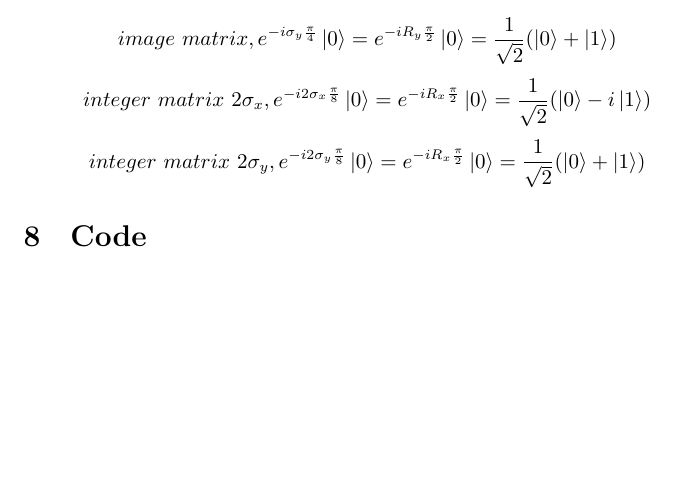
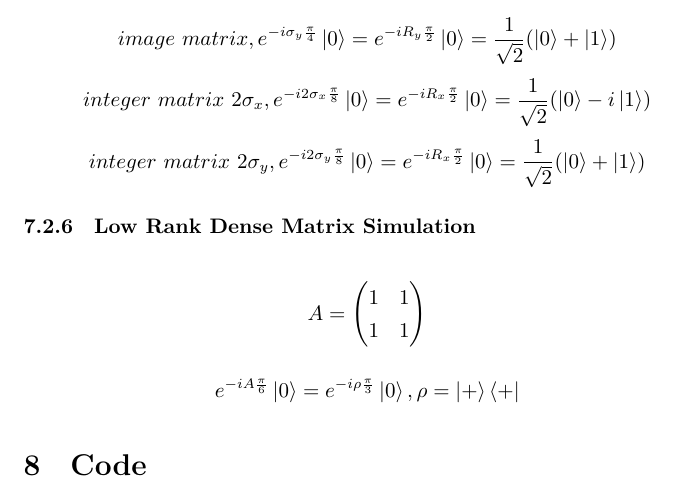
Before and after one commit to xpclove/qblas, a LaTeX document (doc/tex/qblas.tex): part of page 9 of 9, cut so that both start at the same text, the shorter picture padded with empty space. Compiled offline with XeLaTeX.

Commit message:
test complete ok

```diff
--- a/doc/tex/qblas.tex
+++ b/doc/tex/qblas.tex
@@ -206,6 +206,13 @@ $$ \sigma_x =\left(\begin{matrix}
 	$$ image \  matrix, e^{-i\sigma_y \frac{\pi}{4} }\ket{0}=e^{-iR_y \frac{\pi}{2} }\ket{0} = \frac{1}{\sqrt{2}}(\ket{0}+\ket{1}) $$
 	$$ integer\ matrix\  2\sigma_x, e^{-i2\sigma_x \frac{\pi}{8} }\ket{0}=e^{-iR_x \frac{\pi}{2} }\ket{0} = \frac{1}{\sqrt{2}}(\ket{0}-i\ket{1}) $$
 	$$ integer\ matrix\  2\sigma_y, e^{-i2\sigma_y \frac{\pi}{8} }\ket{0}=e^{-iR_x \frac{\pi}{2} }\ket{0} = \frac{1}{\sqrt{2}}(\ket{0}+\ket{1}) $$
+\subsubsection{Low Rank Dense Matrix Simulation}
+$$ A=\begin{pmatrix}
+1 &1 \\
+1 & 1
+\end{pmatrix}$$
+
+$$ e^{-iA\frac{\pi}{6}}\ket{0} = e^{-i\rho\frac{\pi}{3}}\ket{0}, \rho = \ket{+}\bra{+}$$
 \section{Code}
 
 
```
